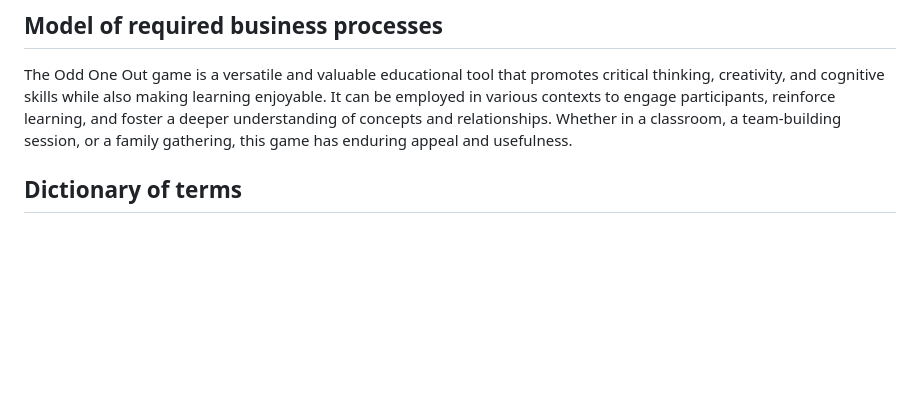
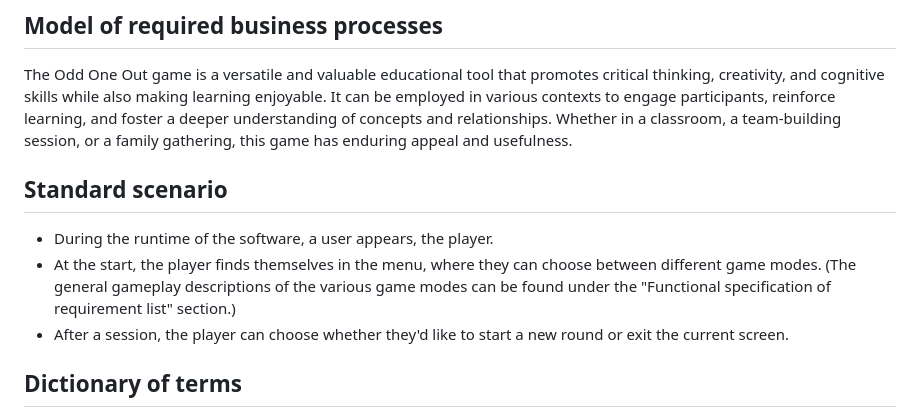
Before and after one commit to RichardPoroszlay/Odd-One-Out, a Markdown page: README.md, the part around the change. Rendered like a GitHub page; blank space fills up the shorter version.

Commit message:
Create the Standard scenario part of functional specification in README.md

```diff
--- a/README.md
+++ b/README.md
@@ -75,6 +75,12 @@ The software does not handle user profiles. There is no authentication, and ther
 
 The Odd One Out game is a versatile and valuable educational tool that promotes critical thinking, creativity, and cognitive skills while also making learning enjoyable. It can be employed in various contexts to engage participants, reinforce learning, and foster a deeper understanding of concepts and relationships. Whether in a classroom, a team-building session, or a family gathering, this game has enduring appeal and usefulness.
 
+## Standard scenario
+
+- During the runtime of the software, a user appears, the player.
+- At the start, the player finds themselves in the menu, where they can choose between different game modes. (The general gameplay descriptions of the various game modes can be found under the "Functional specification of requirement list" section.)
+- After a session, the player can choose whether they'd like to start a new round or exit the current screen.
+
 ## Dictionary of terms
 
 Microframework: is a term used to refer to minimalistic web application frameworks. It is contrasted with full-stack frameworks. It lacks most of the functionality which is common to expect in a full-fledged web application framework, such as: Accounts, authentication, authorization, roles.
```
